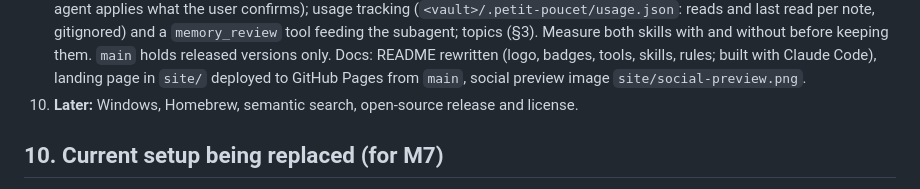
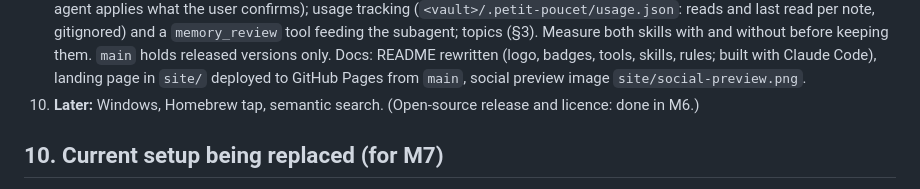
Before and after one commit to areguig/petit-poucet, a Markdown page: docs/PLAN.md, the part around the change. GitHub-like rendering.

Commit message:
docs: plan's later list

```diff
--- a/docs/PLAN.md
+++ b/docs/PLAN.md
@@ -170,7 +170,7 @@ Test every milestone on a **copy** of a vault in a temp folder, never on a real
    **Switched 2026-09-24:** real vault migrated (backup in `~/agent_memory_db-backup-2026-09-24`, config backups `*.bak-2026-09-24`), binary in `~/.local/bin`, MCP server and hooks replaced in Claude Code and Copilot CLI, instruction files shortened. Afterwards: vault moved out of iCloud to `~/agent-memory`, Python hook and Obsidian MCP deleted, vault `check` clean. Codex is out of scope (owner's choice). Copilot CLI checked by the owner: it lists the MCP server.
    **Owner on the plugins since 2026-09-24:** manual wiring removed, both agents run the plugin installed from GitHub (v0.1.1).
 9. **0.2.0, released 2026-09-24** after the owner's local test (Claude Code and Copilot CLI); both installed plugins updated: pebble messages for Claude Code users; `migrate-memory` skill (one-pass migration of older file-based memory, confirmed by the user before saving); `tidy-memory` skill + read-only `memory-cleanup` subagent (proposes merges, fixes, deletions; the main agent applies what the user confirms); usage tracking (`<vault>/.petit-poucet/usage.json`: reads and last read per note, gitignored) and a `memory_review` tool feeding the subagent; topics (§3). Measure both skills with and without before keeping them. `main` holds released versions only. Docs: README rewritten (logo, badges, tools, skills, rules; built with Claude Code), landing page in `site/` deployed to GitHub Pages from `main`, social preview image `site/social-preview.png`.
-10. **Later:** Windows, Homebrew, semantic search, open-source release and license.
+10. **Later:** Windows, Homebrew tap, semantic search. (Open-source release and licence: done in M6.)
 
 ## 10. Current setup being replaced (for M7)
 
```
